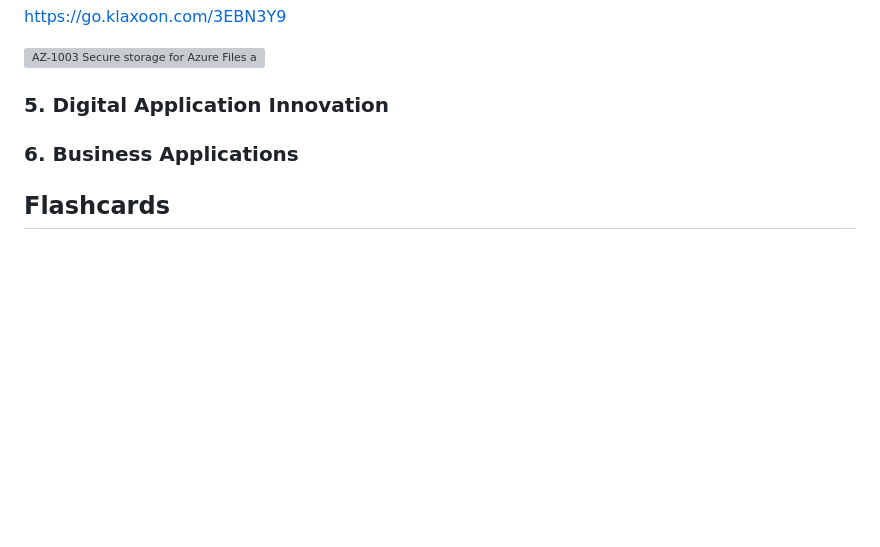
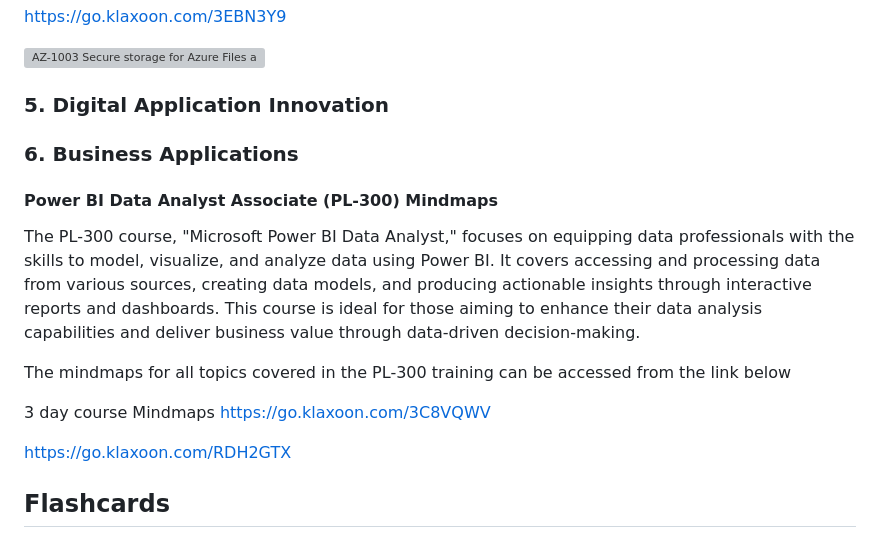
Before and after one commit to iamneerajsingh/sfc360.github.io, a Markdown page: README.md, the part around the change. GitHub-like rendering; blank space fills up the shorter version; grey boxes are pictures that could not be loaded.

```diff
--- a/README.md
+++ b/README.md
@@ -109,6 +109,17 @@ https://go.klaxoon.com/3EBN3Y9
 
 ### 6. Business Applications
 
+#### Power BI Data Analyst Associate (PL-300) Mindmaps
+
+The PL-300 course, "Microsoft Power BI Data Analyst," focuses on equipping data professionals with the skills to model, visualize, and analyze data using Power BI. It covers accessing and processing data from various sources, creating data models, and producing actionable insights through interactive reports and dashboards. This course is ideal for those aiming to enhance their data analysis capabilities and deliver business value through data-driven decision-making.
+
+The mindmaps for all topics covered in the PL-300 training can be accessed from the link below
+
+3 day course Mindmaps
+https://go.klaxoon.com/3C8VQWV
+
+https://go.klaxoon.com/RDH2GTX
+
 ## Flashcards
 
 ## 1. Security, Compliance & Identity
```
